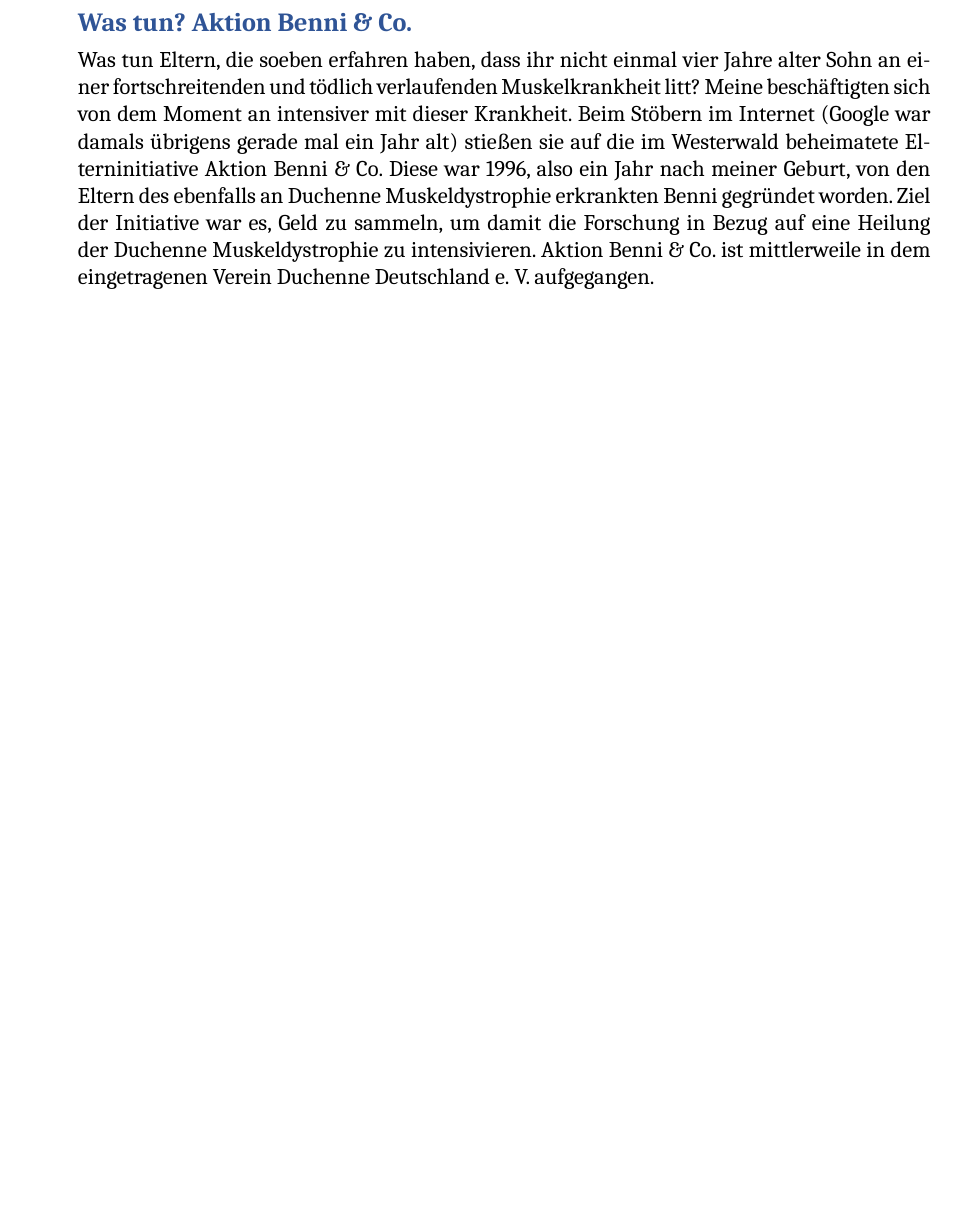
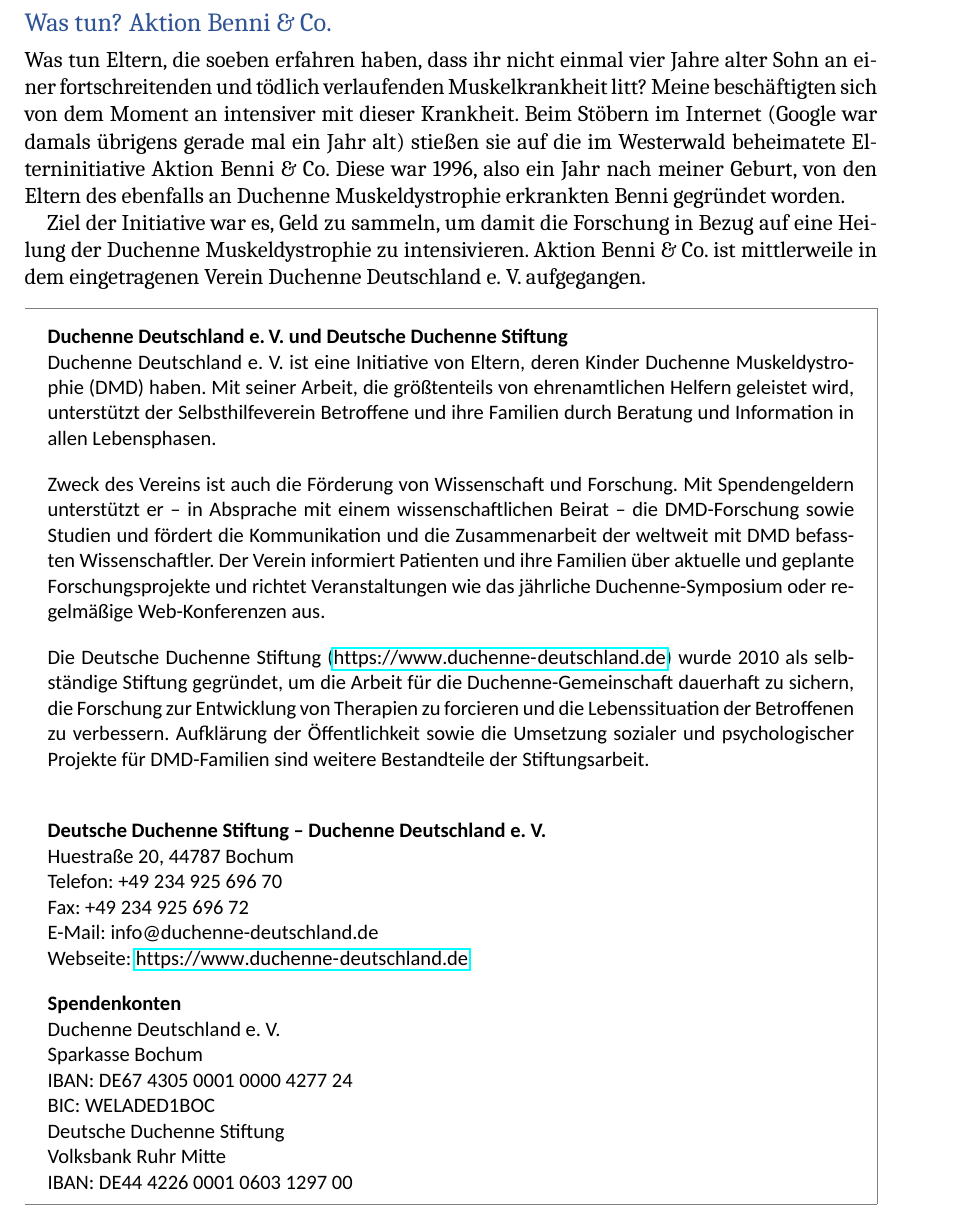
Before and after one commit to PeterEbel/mitleid-nein-danke, a LaTeX book (Mitleid Nein danke.tex): part of page 13 of 18 before the commit and part of page 14 of 20 after it, cut so that both start at the same text, the shorter picture padded with empty space. Compiled offline with LuaLaTeX; a missing font is replaced by an installed copy or a similar font.

Commit message:
first commit

```diff
--- a/Mitleid Nein danke.tex
+++ b/Mitleid Nein danke.tex
@@ -17,6 +17,9 @@
 \usepackage{booktabs}       % Für professionelle Tabellenlinien
 \usepackage{eurosym}        % Für das Euro-Symbol
 \usepackage{graphicx}       % Für das Einbinden von Grafiken
+\usepackage{fancybox}       % Für Rahmen um Text und Bilder
+\usepackage{mdframed}       % Für Rahmen um Text und Bilder
+\usepackage{hyperref}
 
 \usepackage{scrlayer-scrpage} % Paket einfach laden, Optionen zentral setzen
 \KOMAoptions{
@@ -232,6 +246,52 @@
 
 \section{Was tun? Aktion Benni \& Co.}
 
-Was tun Eltern, die soeben erfahren haben, dass ihr nicht einmal vier Jahre alter Sohn an einer fortschreitenden und tödlich verlaufenden Muskelkrankheit litt? Meine beschäftigten sich von dem Moment an intensiver mit dieser Krankheit. Beim Stöbern im Internet (Google war damals übrigens gerade mal ein Jahr alt) stießen sie auf die im Westerwald beheimatete Elterninitiative Aktion Benni \& Co. Diese war 1996, also ein Jahr nach meiner Geburt, von den Eltern des ebenfalls an Duchenne Muskeldystrophie erkrankten Benni gegründet worden. Ziel der Initiative war es, Geld zu sammeln, um damit die Forschung in Bezug auf eine Heilung der Duchenne Muskeldystrophie zu intensivieren. Aktion Benni \& Co. ist mittlerweile in dem eingetragenen Verein Duchenne Deutschland e.~V. aufgegangen.
+Was tun Eltern, die soeben erfahren haben, dass ihr nicht einmal vier Jahre alter Sohn an einer fortschreitenden und tödlich verlaufenden Muskelkrankheit litt? Meine beschäftigten sich von dem Moment an intensiver mit dieser Krankheit. Beim Stöbern im Internet (Google war damals übrigens gerade mal ein Jahr alt) stießen sie auf die im Westerwald beheimatete Elterninitiative Aktion Benni \& Co. Diese war 1996, also ein Jahr nach meiner Geburt, von den Eltern des ebenfalls an Duchenne Muskeldystrophie erkrankten Benni gegründet worden.
 
-Auch wenn Duchenne Muskeldystrophie die häufigste muskuläre Erbkrankheit im Kindesalter ist und statistisch etwa jeder 3.500ste Junge an ihr erkrankt, ist ihre Häufigkeit dennoch verschwindend gering im Vergleich zu Erkrankungen des Herz-Kreislauf-Systems, Krebs oder Diabetes. Alleine im Jahr 2020 gab es über eine halbe Million neudiagnostizierte Krebserkrankungen. Für Pharmaunternehmen ist der Markt der Volkskrankheiten deutlich lukrativer als der eher übersichtliche Markt der neuromuskulären Erkrankungen wie Duchenne. Mit der kostspieligen Entwicklung von Medikamenten und Therapien lässt sich in diesem Segment schlicht kein Geld verdienen, und als Folge davon kommt auch die Forschung zu kurz. Und wenn an Duchenne Muskeldystrophie nicht geforscht wird, dann wird es weder mittelfristig noch langfristig Hoffnung auf Heilung geben. Das möchten in Deutschland Vereine wie seinerzeit Aktion Benni \& Co., heute Duchenne Deutschland e.~V., oder in den USA Parent Project DMD ändern: sie machen die Öffentlichkeit auf die Krankheit aufmerksam und sammeln Spendengelder zur Unterstützung der Forschung mit Blick auf eine Heilung der Erkrankung.
+Ziel der Initiative war es, Geld zu sammeln, um damit die Forschung in Bezug auf eine Heilung der Duchenne Muskeldystrophie zu intensivieren. Aktion Benni \& Co. ist mittlerweile in dem eingetragenen Verein Duchenne Deutschland e.~V. aufgegangen.
+
+\begin{mdframed}[
+    linewidth=0.3pt,         % Dünne Linie
+    linecolor=rahmenlinie,   % Deine definierte Rahmenfarbe
+    leftmargin=0, rightmargin=0,
+    innertopmargin=8pt, innerbottommargin=8pt,
+    innerleftmargin=12pt, innerrightmargin=12pt,
+    backgroundcolor=white
+]
+\small\sffamily
+\setlength{\parindent}{0pt} % Kein Erstzeileneinzug
+
+\vspace{0.2\baselineskip}
+\textbf{Duchenne Deutschland e.\,V. und Deutsche Duchenne Stiftung}
+
+Duchenne Deutschland e.~V. ist eine Initiative von Eltern, deren Kinder Duchenne Muskeldystrophie (DMD) haben. Mit seiner Arbeit, die größtenteils von ehrenamtlichen Helfern geleistet wird, unterstützt der Selbsthilfeverein Betroffene und ihre Familien durch Beratung und Information in allen Lebensphasen.
+
+\vspace{0.8\baselineskip}
+
+Zweck des Vereins ist auch die Förderung von Wissenschaft und Forschung. Mit Spendengeldern unterstützt er – in Absprache mit einem wissenschaftlichen Beirat – die DMD-Forschung sowie Studien und fördert die Kommunikation und die Zusammenarbeit der weltweit mit DMD befassten Wissenschaftler. Der Verein informiert Patienten und ihre Familien über aktuelle und geplante Forschungsprojekte und richtet Veranstaltungen wie das jährliche Duchenne-Symposium oder regelmäßige Web-Konferenzen aus.
+
+\vspace{0.8\baselineskip}
+
+Die Deutsche Duchenne Stiftung (\url{https://www.duchenne-deutschland.de}) wurde 2010 als selbständige Stiftung gegründet, um die Arbeit für die Duchenne-Gemeinschaft dauerhaft zu sichern, die Forschung zur Entwicklung von Therapien zu forcieren und die Lebenssituation der Betroffenen zu verbessern. Aufklärung der Öffentlichkeit sowie die Umsetzung sozialer und psychologischer Projekte für DMD-Familien sind weitere Bestandteile der Stiftungsarbeit.\\
+
+\vspace{0.8\baselineskip}
+\textbf{Deutsche Duchenne Stiftung – Duchenne Deutschland e.~V.}
+
+Huestraße 20, 44787 Bochum\\
+Telefon: +49 234 925 696 70\\
+Fax: +49 234 925 696 72\\
+E-Mail: info@duchenne-deutschland.de\\
+Webseite: \url{https://www.duchenne-deutschland.de}
+
+\vspace{0.8\baselineskip}
+\textbf{Spendenkonten}
+
+Duchenne Deutschland e.~V.\\
+Sparkasse Bochum\\
+IBAN: DE67 4305 0001 0000 4277 24\\
+BIC: WELADED1BOC\\
+Deutsche Duchenne Stiftung\\
+Volksbank Ruhr Mitte\\
+IBAN: DE44 4226 0001 0603 1297 00
+
+\end{mdframed}
```
Also changed, not shown: Mitleid Nein danke.tex (47 more changed lines), 1 other file.
